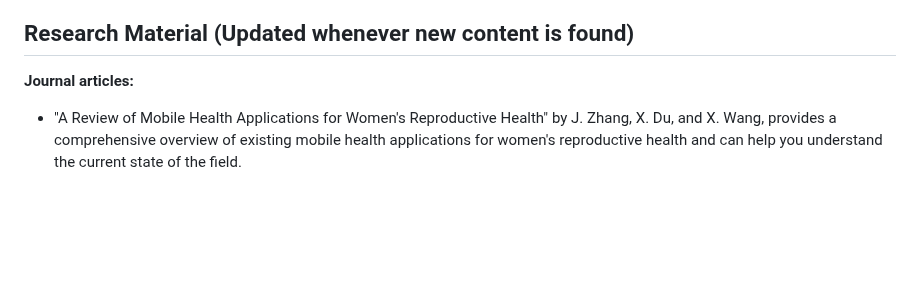
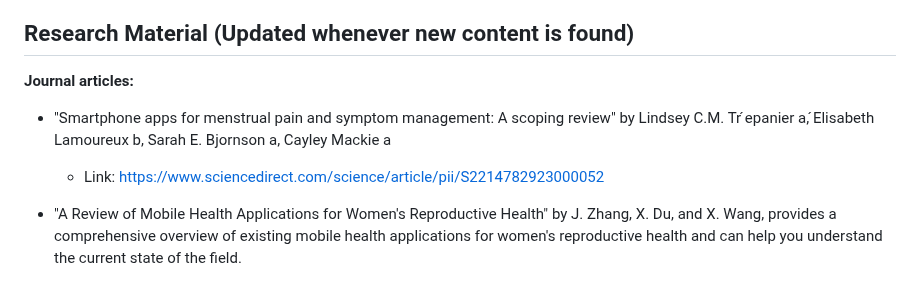
Before and after one commit to gopesh-code/Ovulive, a Markdown page: README.md, the part around the change. Drawn GitHub-style; blank space fills up the shorter version.

```diff
--- a/README.md
+++ b/README.md
@@ -94,6 +94,8 @@ The app will be based primarily on Android given that iOS already has its own he
 ## Research Material (Updated whenever new content is found)
 
 **Journal articles:**
+- "Smartphone apps for menstrual pain and symptom management: A scoping review" by Lindsey C.M. Tr ́epanier a,  ́Elisabeth Lamoureux b, Sarah E. Bjornson a, Cayley Mackie a
+  - Link: https://www.sciencedirect.com/science/article/pii/S2214782923000052
 - "A Review of Mobile Health Applications for Women's Reproductive Health" by J. Zhang, X. Du, and X. Wang, provides a comprehensive overview of existing mobile health applications for women's reproductive health and can help you understand the current state of the field.
   - Link: https://dl.acm.org/doi/abs/10.1145/3491102.3517662
 
```
